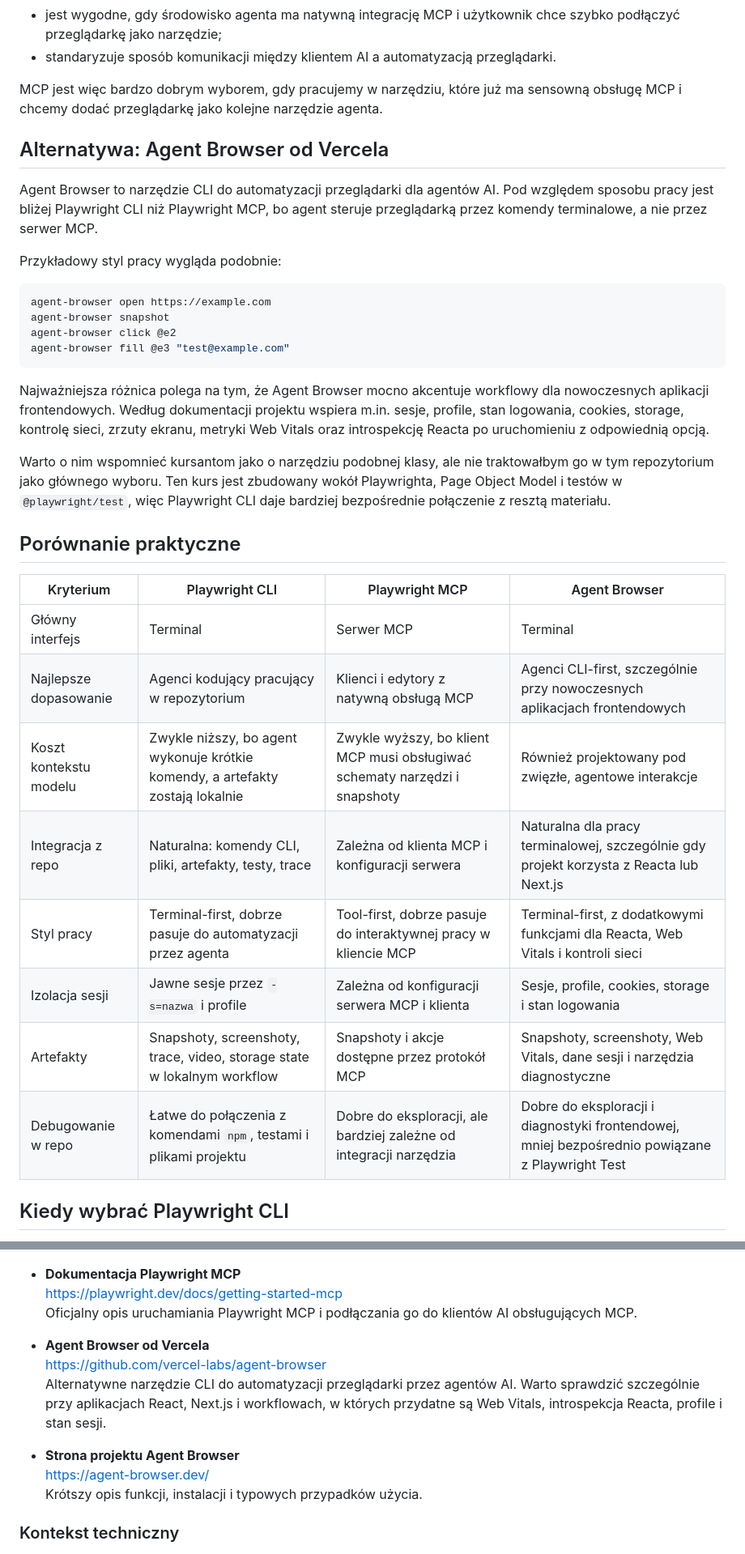
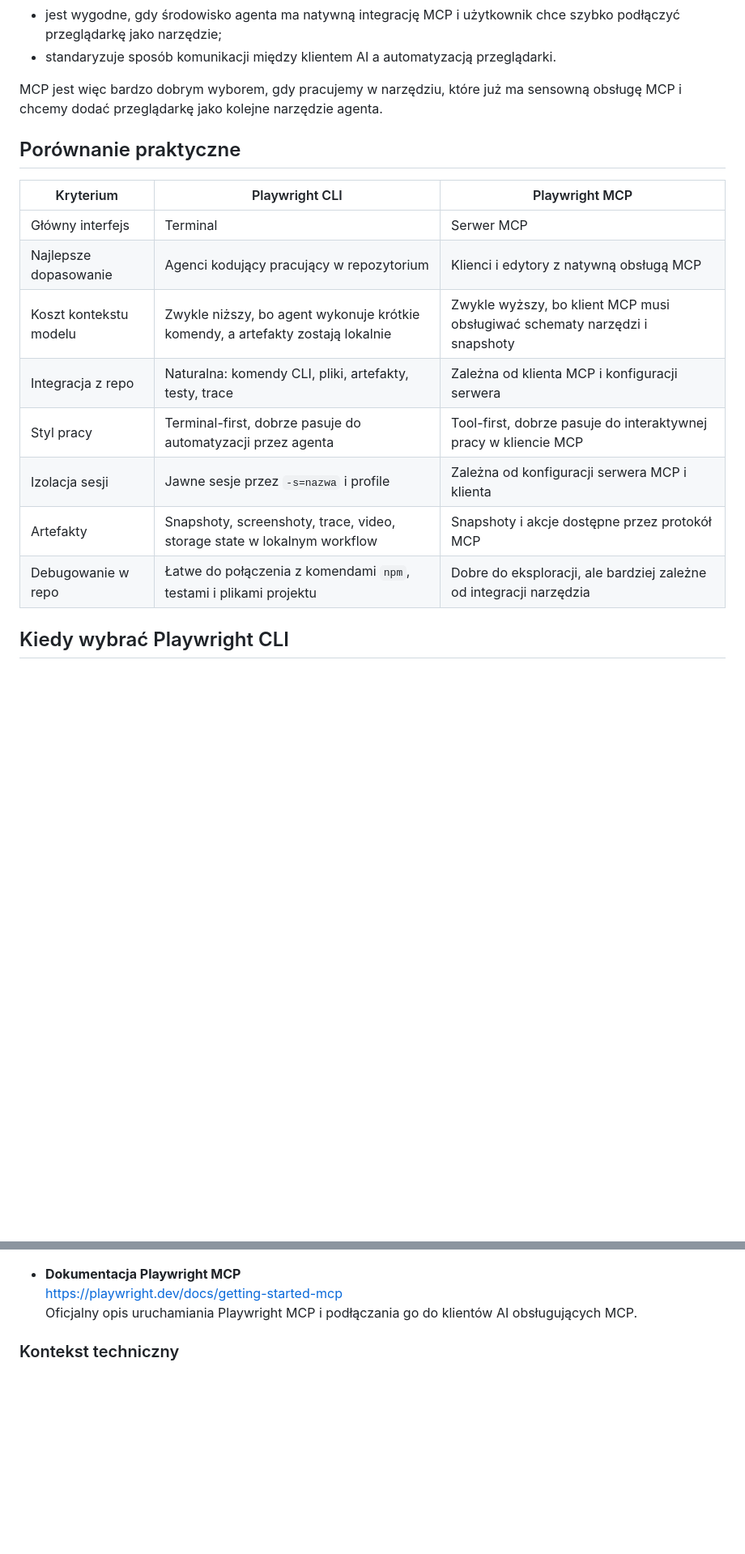
Before and after one commit to AI-Testers-pl/playwright-multiagent-demo, a Markdown page: BONUS-playwright-cli-vs-mcp.md, 2 parts joined by grey strips. Shown at 81% size. Rendered like a GitHub page; blank space fills up the shorter version.

Commit message:
Remove Agent Browser from Playwright bonus

````diff
--- a/BONUS-playwright-cli-vs-mcp.md
+++ b/BONUS-playwright-cli-vs-mcp.md
@@ -73,35 +71,18 @@ Najważniejsze cechy:
 
 MCP jest więc bardzo dobrym wyborem, gdy pracujemy w narzędziu, które już ma sensowną obsługę MCP i chcemy dodać przeglądarkę jako kolejne narzędzie agenta.
 
-## Alternatywa: Agent Browser od Vercela
-
-Agent Browser to narzędzie CLI do automatyzacji przeglądarki dla agentów AI. Pod względem sposobu pracy jest bliżej Playwright CLI niż Playwright MCP, bo agent steruje przeglądarką przez komendy terminalowe, a nie przez serwer MCP.
-
-Przykładowy styl pracy wygląda podobnie:
-
-```bash
-agent-browser open https://example.com
-agent-browser snapshot
-agent-browser click @e2
-agent-browser fill @e3 "test@example.com"
-```
-
-Najważniejsza różnica polega na tym, że Agent Browser mocno akcentuje workflowy dla nowoczesnych aplikacji frontendowych. Według dokumentacji projektu wspiera m.in. sesje, profile, stan logowania, cookies, storage, kontrolę sieci, zrzuty ekranu, metryki Web Vitals oraz introspekcję Reacta po uruchomieniu z odpowiednią opcją.
-
-Warto o nim wspomnieć kursantom jako o narzędziu podobnej klasy, ale nie traktowałbym go w tym repozytorium jako głównego wyboru. Ten kurs jest zbudowany wokół Playwrighta, Page Object Model i testów w `@playwright/test`, więc Playwright CLI daje bardziej bezpośrednie połączenie z resztą materiału.
-
 ## Porównanie praktyczne
 
-| Kryterium | Playwright CLI | Playwright MCP | Agent Browser |
-| --- | --- | --- | --- |
-| Główny interfejs | Terminal | Serwer MCP | Terminal |
-| Najlepsze dopasowanie | Agenci kodujący pracujący w repozytorium | Klienci i edytory z natywną obsługą MCP | Agenci CLI-first, szczególnie przy nowoczesnych aplikacjach frontendowych |
-| Koszt kontekstu modelu | Zwykle niższy, bo agent wykonuje krótkie komendy, a artefakty zostają lokalnie | Zwykle wyższy, bo klient MCP musi obsługiwać schematy narzędzi i snapshoty | Również projektowany pod zwięzłe, agentowe interakcje |
-| Integracja z repo | Naturalna: komendy CLI, pliki, artefakty, testy, trace | Zależna od klienta MCP i konfiguracji serwera | Naturalna dla pracy terminalowej, szczególnie gdy projekt korzysta z Reacta lub Next.js |
-| Styl pracy | Terminal-first, dobrze pasuje do automatyzacji przez agenta | Tool-first, dobrze pasuje do interaktywnej pracy w kliencie MCP | Terminal-first, z dodatkowymi funkcjami dla Reacta, Web Vitals i kontroli sieci |
-| Izolacja sesji | Jawne sesje przez `-s=nazwa` i profile | Zależna od konfiguracji serwera MCP i klienta | Sesje, profile, cookies, storage i stan logowania |
-| Artefakty | Snapshoty, screenshoty, trace, video, storage state w lokalnym workflow | Snapshoty i akcje dostępne przez protokół MCP | Snapshoty, screenshoty, Web Vitals, dane sesji i narzędzia diagnostyczne |
-| Debugowanie w repo | Łatwe do połączenia z komendami `npm`, testami i plikami projektu | Dobre do eksploracji, ale bardziej zależne od integracji narzędzia | Dobre do eksploracji i diagnostyki frontendowej, mniej bezpośrednio powiązane z Playwright Test |
+| Kryterium | Playwright CLI | Playwright MCP |
+| --- | --- | --- |
+| Główny interfejs | Terminal | Serwer MCP |
+| Najlepsze dopasowanie | Agenci kodujący pracujący w repozytorium | Klienci i edytory z natywną obsługą MCP |
+| Koszt kontekstu modelu | Zwykle niższy, bo agent wykonuje krótkie komendy, a artefakty zostają lokalnie | Zwykle wyższy, bo klient MCP musi obsługiwać schematy narzędzi i snapshoty |
+| Integracja z repo | Naturalna: komendy CLI, pliki, artefakty, testy, trace | Zależna od klienta MCP i konfiguracji serwera |
+| Styl pracy | Terminal-first, dobrze pasuje do automatyzacji przez agenta | Tool-first, dobrze pasuje do interaktywnej pracy w kliencie MCP |
+| Izolacja sesji | Jawne sesje przez `-s=nazwa` i profile | Zależna od konfiguracji serwera MCP i klienta |
+| Artefakty | Snapshoty, screenshoty, trace, video, storage state w lokalnym workflow | Snapshoty i akcje dostępne przez protokół MCP |
+| Debugowanie w repo | Łatwe do połączenia z komendami `npm`, testami i plikami projektu | Dobre do eksploracji, ale bardziej zależne od integracji narzędzia |
 
 ## Kiedy wybrać Playwright CLI
 
@@ -176,14 +136,6 @@ flowchart TD
 - **Dokumentacja Playwright MCP**
   <https://playwright.dev/docs/getting-started-mcp>
   Oficjalny opis uruchamiania Playwright MCP i podłączania go do klientów AI obsługujących MCP.
-
-- **Agent Browser od Vercela**
-  <https://github.com/vercel-labs/agent-browser>
-  Alternatywne narzędzie CLI do automatyzacji przeglądarki przez agentów AI. Warto sprawdzić szczególnie przy aplikacjach React, Next.js i workflowach, w których przydatne są Web Vitals, introspekcja Reacta, profile i stan sesji.
-
-- **Strona projektu Agent Browser**
-  <https://agent-browser.dev/>
-  Krótszy opis funkcji, instalacji i typowych przypadków użycia.
 
 ### Kontekst techniczny
 
````
Also changed, not shown: other parts of BONUS-playwright-cli-vs-mcp.md (+4 -28 lines).
